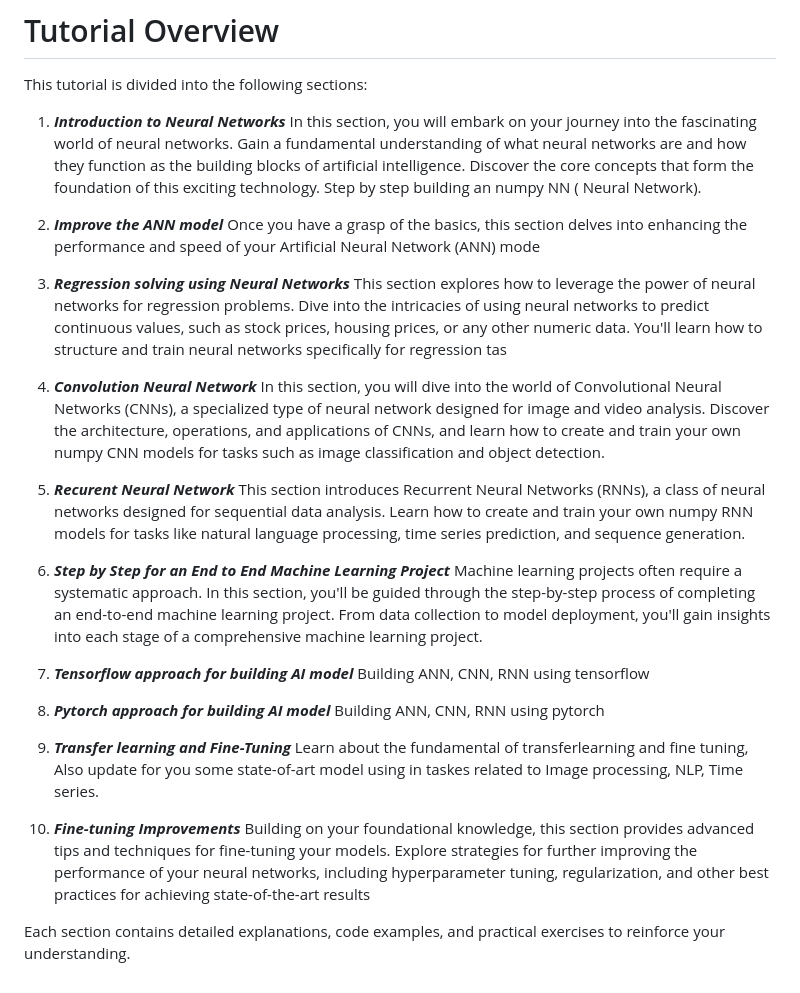
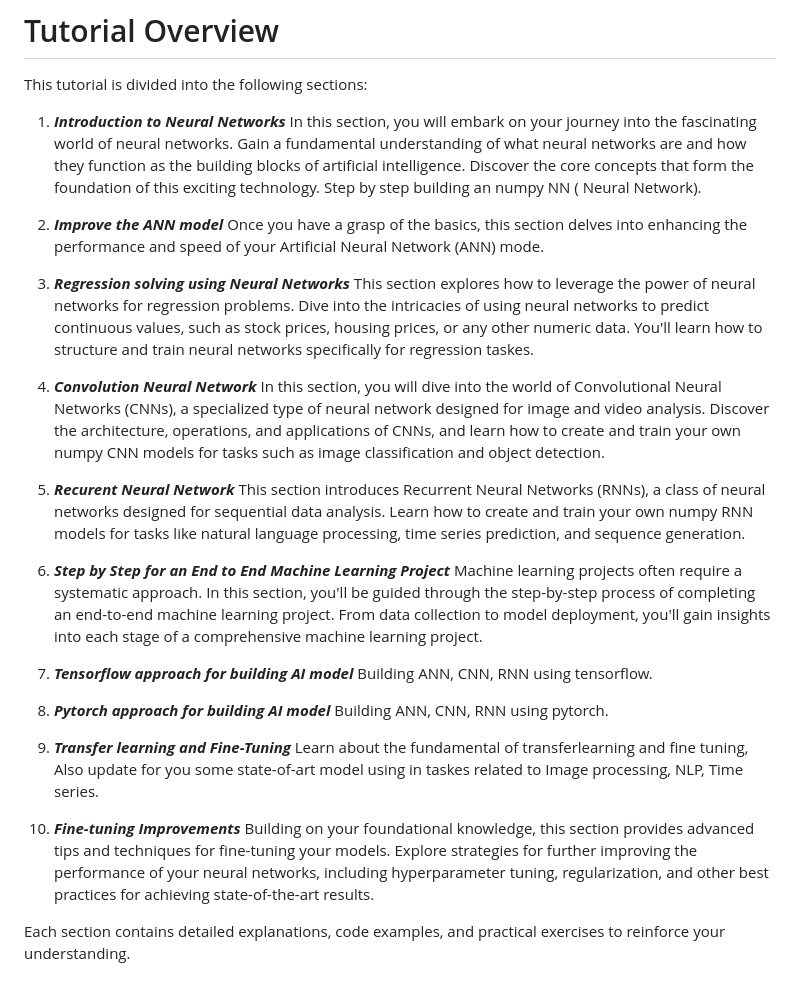
Before and after one commit to LaiTheTrung/Neural-Network-Tutorial-from-numpy-to-tensorflow-pytorch, a Markdown page: README.md, the part around the change. Rendered like a GitHub page.

```diff
--- a/README.md
+++ b/README.md
@@ -51,12 +51,12 @@ In this section, you will embark on your journey into the fascinating world of n
 
 
 2. ***Improve the ANN model***
-Once you have a grasp of the basics, this section delves into enhancing the performance and speed of your Artificial Neural Network (ANN) mode
+Once you have a grasp of the basics, this section delves into enhancing the performance and speed of your Artificial Neural Network (ANN) mode.
 
 
 
 4. ***Regression solving using Neural Networks***
-This section explores how to leverage the power of neural networks for regression problems. Dive into the intricacies of using neural networks to predict continuous values, such as stock prices, housing prices, or any other numeric data. You'll learn how to structure and train neural networks specifically for regression tas
+This section explores how to leverage the power of neural networks for regression problems. Dive into the intricacies of using neural networks to predict continuous values, such as stock prices, housing prices, or any other numeric data. You'll learn how to structure and train neural networks specifically for regression taskes.
 
 5. ***Convolution Neural Network***
 In this section, you will dive into the world of Convolutional Neural Networks (CNNs), a specialized type of neural network designed for image and video analysis. Discover the architecture, operations, and applications of CNNs, and learn how to create and train your own numpy CNN models for tasks such as image classification and object detection.
@@ -68,15 +68,15 @@ This section introduces Recurrent Neural Networks (RNNs), a class of neural netw
 Machine learning projects often require a systematic approach. In this section, you'll be guided through the step-by-step process of completing an end-to-end machine learning project. From data collection to model deployment, you'll gain insights into each stage of a comprehensive machine learning project.
 
 8. ***Tensorflow approach for building AI model***
-Building ANN, CNN, RNN using tensorflow
+Building ANN, CNN, RNN using tensorflow.
 
 9. ***Pytorch approach for building AI model***
-Building ANN, CNN, RNN using pytorch
+Building ANN, CNN, RNN using pytorch.
 
 10. ***Transfer learning and Fine-Tuning***
 Learn about the fundamental of transferlearning and fine tuning, Also update for you some state-of-art model using in taskes related to Image processing, NLP, Time series.
 
 11. ***Fine-tuning Improvements***
-Building on your foundational knowledge, this section provides advanced tips and techniques for fine-tuning your models. Explore strategies for further improving the performance of your neural networks, including hyperparameter tuning, regularization, and other best practices for achieving state-of-the-art results
+Building on your foundational knowledge, this section provides advanced tips and techniques for fine-tuning your models. Explore strategies for further improving the performance of your neural networks, including hyperparameter tuning, regularization, and other best practices for achieving state-of-the-art results.
 
 Each section contains detailed explanations, code examples, and practical exercises to reinforce your understanding.
```
